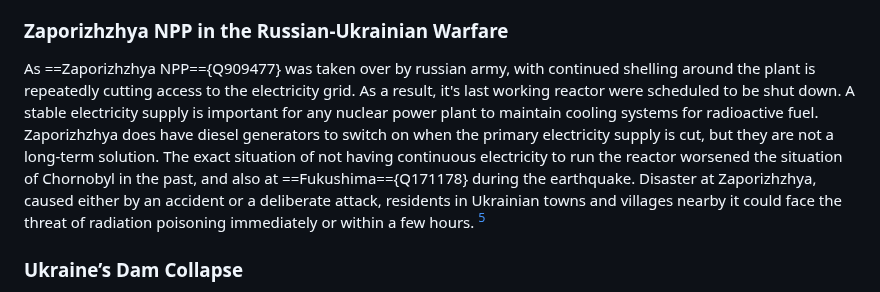
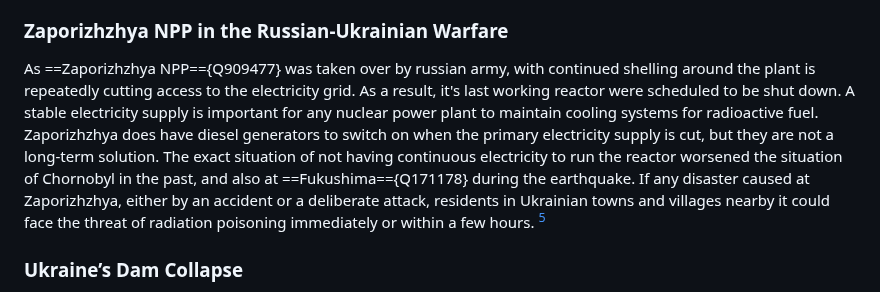
Before and after one commit to digbmc/reactor-jct, a Markdown page: present-and-future.md, the part around the change. Drawn GitHub-style.

```diff
--- a/present-and-future.md
+++ b/present-and-future.md
@@ -121,7 +121,7 @@ Toth, Ferenc L. Nuclear Energy in Combating Climate Change in Asia and the Pacif
 and “Ukraine War: What Support Is China Giving Russia?” BBC News, 4 Mar. 2022, https://www.bbc.com/news/60571253. Accessed 7 July 2023.
 
 ### Zaporizhzhya NPP in the Russian-Ukrainian Warfare
-As ==Zaporizhzhya NPP=={Q909477}  was taken over by russian army, with continued shelling around the plant is repeatedly cutting access to the electricity grid. As a result, it's last working reactor were scheduled to be shut down. A stable electricity supply is important for any nuclear power plant to maintain cooling systems for radioactive fuel. Zaporizhzhya does have diesel generators to switch on when the primary electricity supply is cut, but they are not a long-term solution. The exact situation of not having continuous electricity to run the reactor worsened the situation of Chornobyl in the past, and also at ==Fukushima=={Q171178} during the earthquake. Disaster at Zaporizhzhya, caused either by an accident or a deliberate attack, residents in Ukrainian towns and villages nearby it could face the threat of radiation poisoning immediately or within a few hours. [^5]
+As ==Zaporizhzhya NPP=={Q909477}  was taken over by russian army, with continued shelling around the plant is repeatedly cutting access to the electricity grid. As a result, it's last working reactor were scheduled to be shut down. A stable electricity supply is important for any nuclear power plant to maintain cooling systems for radioactive fuel. Zaporizhzhya does have diesel generators to switch on when the primary electricity supply is cut, but they are not a long-term solution. The exact situation of not having continuous electricity to run the reactor worsened the situation of Chornobyl in the past, and also at ==Fukushima=={Q171178} during the earthquake. If any disaster caused at Zaporizhzhya, either by an accident or a deliberate attack, residents in Ukrainian towns and villages nearby it could face the threat of radiation poisoning immediately or within a few hours. [^5]
 
 [^5]: See:
 Brumfiel, Geoff, et al. “Video Analysis Reveals Russian Attack on Ukrainian Nuclear Plant Veered near Disaster.” NPR, 11 Mar. 2022, https://www.npr.org/2022/03/11/1085427380/ukraine-nuclear-power-plant-zaporizhzhia. Accessed 7 July 2023;
```
